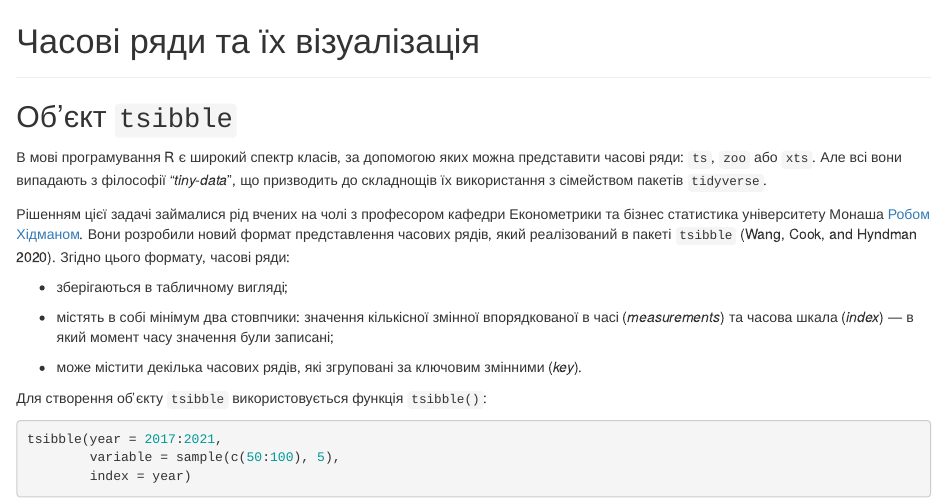
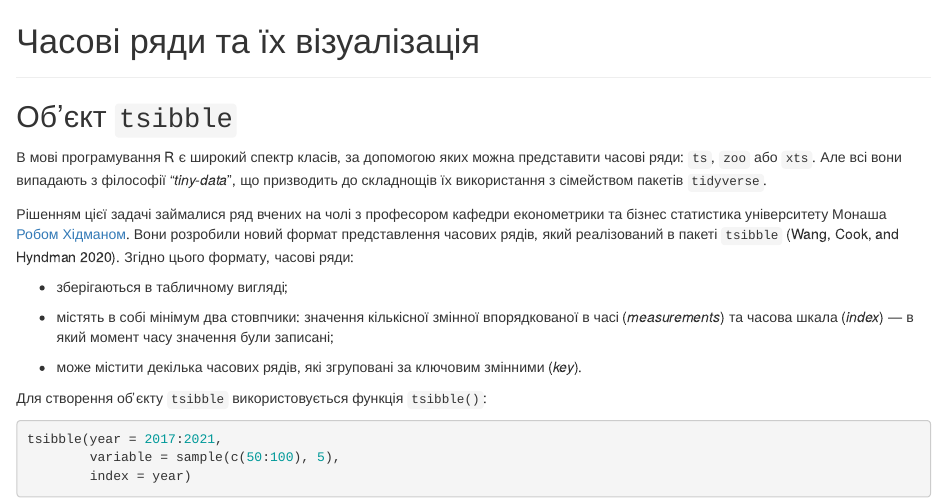
Before and after one commit to Aranaur/r_forecasting, an R Markdown document (02-graphics.Rmd): the page in a window 1100 px wide, from its top. Rendered offline with R 4.5, knitr and Pandoc, with nearby package versions; drawn as R Markdown's standard HTML page in place of the format the file asks for; some code elsewhere in the file could not run offline; the gapminder table comes from the copy in Python's plotly package.

Commit message:
text fix

```diff
--- a/02-graphics.Rmd
+++ b/02-graphics.Rmd
@@ -11,7 +11,7 @@ library(gapminder)
 ## Об'єкт `tsibble` {#ts_tsibble}
 В мові програмування R є широкий спектр класів, за допомогою яких можна представити часові ряди: `ts`, `zoo` або `xts`. Але всі вони випадають з філософії "*tiny-data*", що призводить до складнощів їх використання з сімейством пакетів `tidyverse`.
 
-Рішенням цієї задачі займалися рід вчених на чолі з професором кафедри Економетрики та бізнес статистика університету Монаша [Робом Хідманом](https://robjhyndman.com/). Вони розробили новий формат представлення часових рядів, який реалізований в пакеті `tsibble` [@hyndman_tibble]. Згідно цього формату, часові ряди:
+Рішенням цієї задачі займалися ряд вчених на чолі з професором кафедри економетрики та бізнес статистика університету Монаша [Робом Хідманом](https://robjhyndman.com/). Вони розробили новий формат представлення часових рядів, який реалізований в пакеті `tsibble` [@hyndman_tibble]. Згідно цього формату, часові ряди:
 
 - зберігаються в табличному вигляді;
 
```
Also changed, not shown: docs/search.json, 14 other files.
